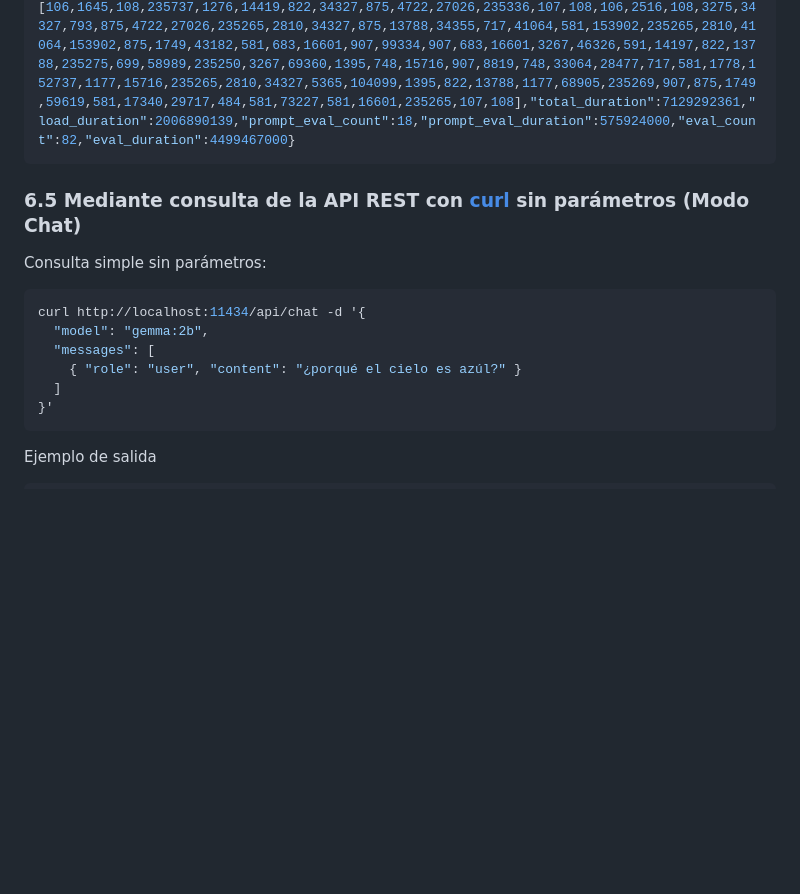
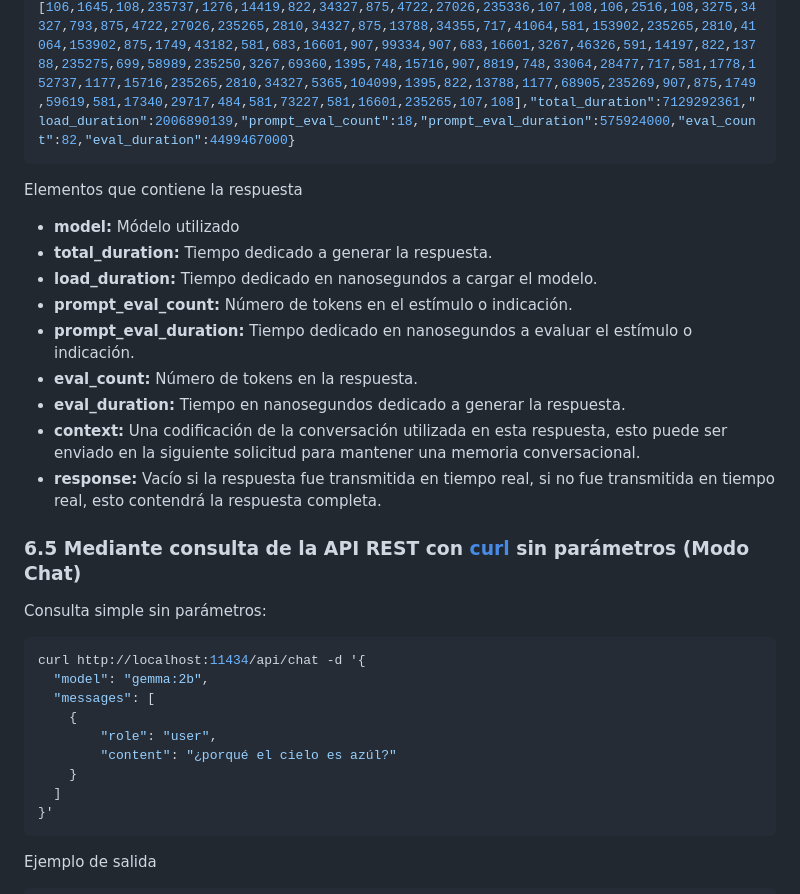
Before and after one commit to salvadorhm/introduccion_ia_generativa, a Markdown page: README.md, the part around one of its changes. Rendered like a GitHub page; blank space fills up the shorter version.

````diff
--- a/README.md
+++ b/README.md
@@ -273,15 +273,30 @@ Ejemplo de salida:
 {"model":"gemma:2b","created_at":"2024-04-30T15:24:38.823431957Z","response":"El cielo no es azúl. El cielo es azul debido al efecto de Rayleigh. El efecto Rayleigh es una propiedad de la luz que establece que la luz más corta (como el azul) se dispersa más fácilmente por un medio que tiene un tamaño comparable al de las partículas del medio. El cielo está formado por el azul del universo, que es una mezcla de diferentes longitudes de onda de luz.","done":true,"context":[106,1645,108,235737,1276,14419,822,34327,875,4722,27026,235336,107,108,106,2516,108,3275,34327,793,875,4722,27026,235265,2810,34327,875,13788,34355,717,41064,581,153902,235265,2810,41064,153902,875,1749,43182,581,683,16601,907,99334,907,683,16601,3267,46326,591,14197,822,13788,235275,699,58989,235250,3267,69360,1395,748,15716,907,8819,748,33064,28477,717,581,1778,152737,1177,15716,235265,2810,34327,5365,104099,1395,822,13788,1177,68905,235269,907,875,1749,59619,581,17340,29717,484,581,73227,581,16601,235265,107,108],"total_duration":7129292361,"load_duration":2006890139,"prompt_eval_count":18,"prompt_eval_duration":575924000,"eval_count":82,"eval_duration":4499467000}
 ```
 
+Elementos que contiene la respuesta
+
+- **model:** Módelo utilizado
+- **total_duration:** Tiempo dedicado a generar la respuesta.
+- **load_duration:** Tiempo dedicado en nanosegundos a cargar el modelo.
+- **prompt_eval_count:** Número de tokens en el estímulo o indicación.
+- **prompt_eval_duration:** Tiempo dedicado en nanosegundos a evaluar el estímulo o indicación.
+- **eval_count:** Número de tokens en la respuesta.
+- **eval_duration:** Tiempo en nanosegundos dedicado a generar la respuesta.
+- **context:** Una codificación de la conversación utilizada en esta respuesta, esto puede ser enviado en la siguiente solicitud para mantener una memoria conversacional.
+- **response:** Vacío si la respuesta fue transmitida en tiempo real, si no fue transmitida en tiempo real, esto contendrá la respuesta completa.
+
 ### 6.5 Mediante consulta de la API REST con [curl](https://curl.se) sin parámetros (Modo Chat)
 
 Consulta simple sin parámetros:
 
-```bash
+```shell
 curl http://localhost:11434/api/chat -d '{
   "model": "gemma:2b",
   "messages": [
-    { "role": "user", "content": "¿porqué el cielo es azúl?" }
+    {
+        "role": "user",
+        "content": "¿porqué el cielo es azúl?"
+    }
   ]
 }'
 ```
````
Also changed, not shown: other parts of README.md (+22 -1 lines).
